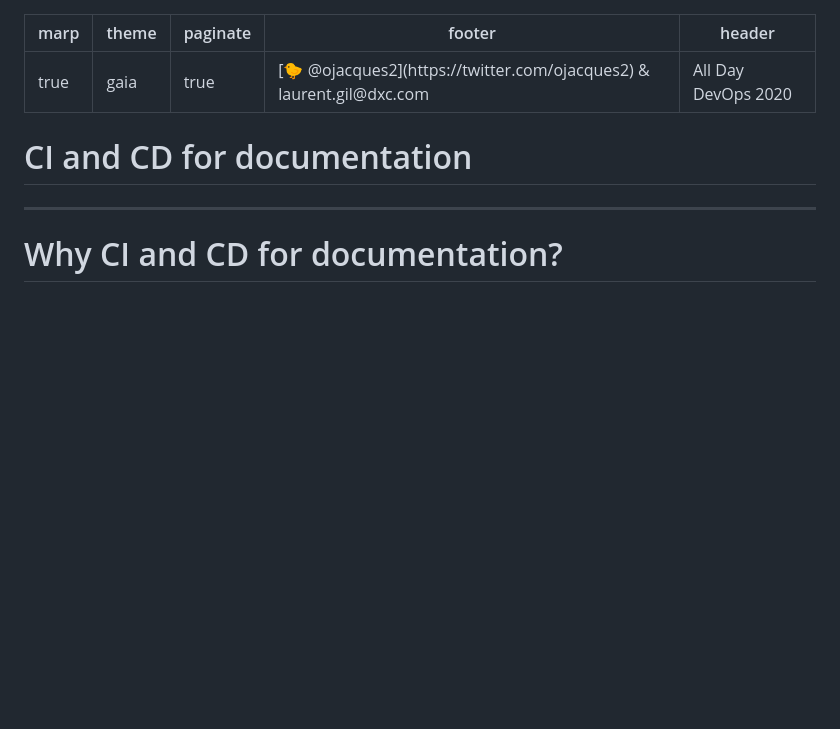
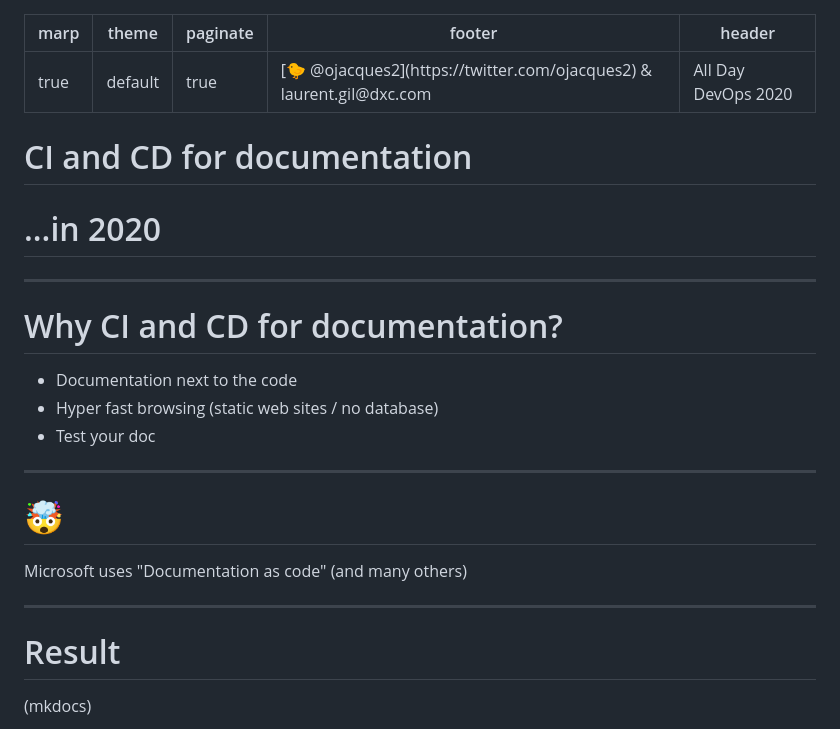
Before and after one commit to documentation-as-code/ci-cd-for-documentation, a Markdown page: slides/README.md, the part around the change printed below. Drawn GitHub-style; blank space fills up the shorter version.

```diff
--- a/slides/README.md
+++ b/slides/README.md
@@ -1,15 +1,42 @@
 ---
 marp: true
-theme: gaia
+theme: default
 paginate: true
 footer: '[🐤 @ojacques2](https://twitter.com/ojacques2) & laurent.gil@dxc.com'
 header: 'All Day DevOps 2020'
 ---
 
+<style>
+header {
+  position: absolute;
+  left: 100px;
+}
+footer {
+  position: absolute;
+  left: 900px;
+  height: 35px;
+}
+</style>
+
 <!--backgroundImage: url('https://github.com/angegar/addo-daac/raw/main/slides/title.jpg')-->
 # CI and CD for documentation
+# ...in 2020
 
 ---
 <!--backgroundImage: url('https://github.com/angegar/addo-daac/raw/main/slides/simple.jpg')-->
 # Why CI and CD for documentation?
 
+* Documentation next to the code
+* Hyper fast browsing (static web sites / no database)
+* Test your doc
+
+---
+
+# 🤯
+Microsoft uses "Documentation as code" (and many others)
+
+---
+
+# Result
+(mkdocs)
+
```
Also changed, not shown: other parts of slides/README.md (+74 -3 lines), slides/codespaces.jpg (added), slides/doc-site.jpg (added), slides/vscode.jpg (added).
